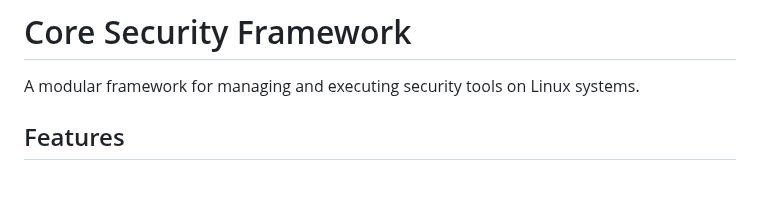
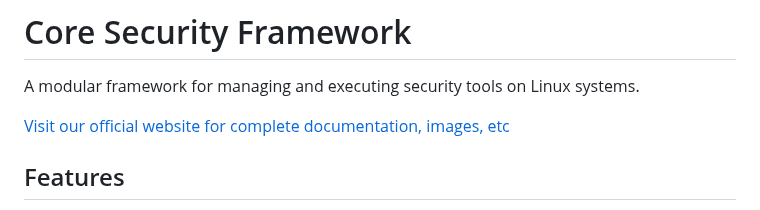
Before and after one commit to CoreSecFrame/CoreSecFrame, a Markdown page: README.md, the part around the change. Rendered like a GitHub page; blank space fills up the shorter version.

```diff
--- a/README.md
+++ b/README.md
@@ -1,5 +1,7 @@
 # Core Security Framework
 A modular framework for managing and executing security tools on Linux systems.
+
+[Visit our official website for complete documentation, images, etc](https://coresecframe.github.io/)
 
 ## Features
 - Modular tool management
```
